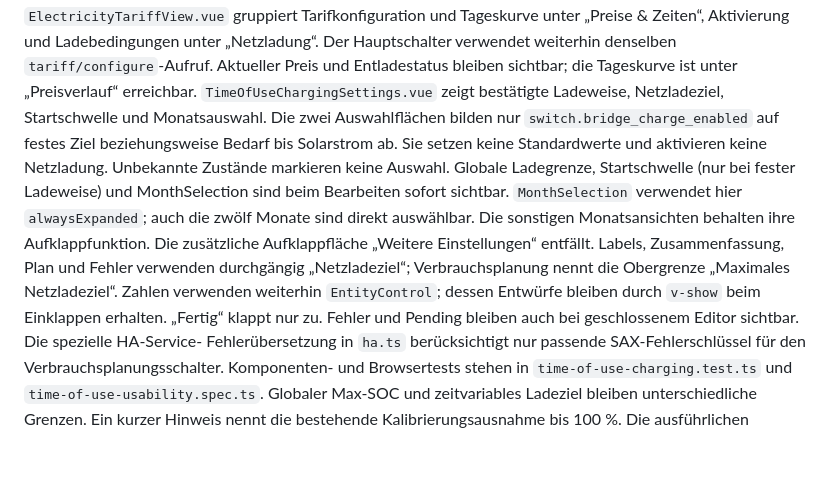
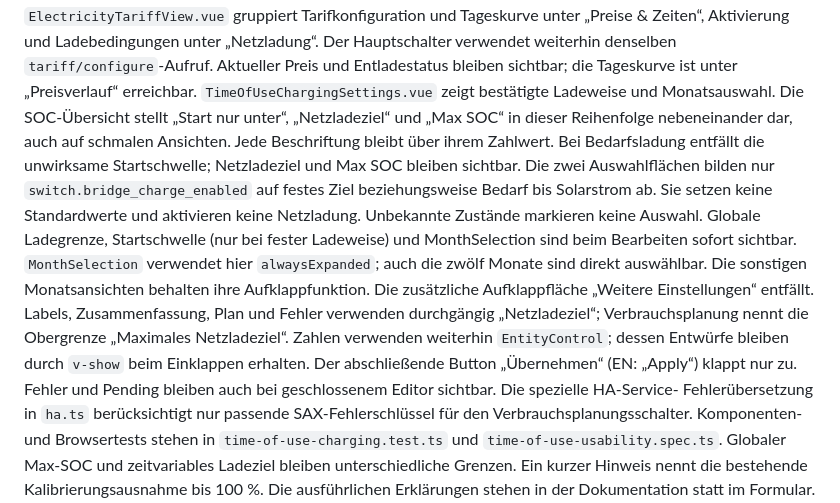
Before and after one commit to dr-dimitri/sax-ha, a Markdown page: DEVELOPMENT.md, the part around the change. GitHub-like rendering; blank space fills up the shorter version.

```diff
--- a/DEVELOPMENT.md
+++ b/DEVELOPMENT.md
@@ -732,8 +732,12 @@ nur der Umrechnung und ergänzt keine Steuern oder Zuschläge.
 Der Hauptschalter verwendet weiterhin denselben `tariff/configure`-Aufruf.
 Aktueller Preis und Entladestatus bleiben sichtbar; die Tageskurve ist unter
 „Preisverlauf“ erreichbar.
-`TimeOfUseChargingSettings.vue` zeigt bestätigte Ladeweise, Netzladeziel,
-Startschwelle und Monatsauswahl. Die zwei Auswahlflächen bilden
+`TimeOfUseChargingSettings.vue` zeigt bestätigte Ladeweise und Monatsauswahl.
+Die SOC-Übersicht stellt „Start nur unter“, „Netzladeziel“ und „Max SOC“
+in dieser Reihenfolge nebeneinander dar, auch auf schmalen Ansichten.
+Jede Beschriftung bleibt über ihrem Zahlwert. Bei Bedarfsladung entfällt die
+unwirksame Startschwelle; Netzladeziel und Max SOC bleiben sichtbar.
+Die zwei Auswahlflächen bilden
 nur `switch.bridge_charge_enabled` auf festes Ziel beziehungsweise Bedarf bis
 Solarstrom ab. Sie setzen keine Standardwerte und aktivieren keine Netzladung.
 Unbekannte Zustände markieren keine Auswahl. Globale Ladegrenze, Startschwelle
@@ -744,7 +748,8 @@ Die zusätzliche Aufklappfläche „Weitere Einstellungen“ entfällt. Labels,
 Zusammenfassung, Plan und Fehler verwenden durchgängig „Netzladeziel“;
 Verbrauchsplanung nennt die Obergrenze „Maximales Netzladeziel“.
 Zahlen verwenden weiterhin `EntityControl`; dessen Entwürfe bleiben durch
-`v-show` beim Einklappen erhalten. „Fertig“ klappt nur zu. Fehler und Pending
+`v-show` beim Einklappen erhalten. Der abschließende Button „Übernehmen“
+(EN: „Apply“) klappt nur zu. Fehler und Pending
 bleiben auch bei geschlossenem Editor sichtbar. Die spezielle HA-Service-
 Fehlerübersetzung in `ha.ts` berücksichtigt nur passende SAX-Fehlerschlüssel
 für den Verbrauchsplanungsschalter. Komponenten- und Browsertests stehen in
```
Also changed, not shown: README.md (+7 -3 lines), docs/vue-dashboard-parity.md (+1 -1 lines), docs/images/vue-stromtarif-desktop-light-de.png, docs/images/vue-stromtarif-ladehilfe-desktop-light-de.png, docs/images/vue-stromtarif-ladehilfe-mobile-dark-en.png, docs/images/vue-stromtarif-mobile-dark-en.png, docs/images/vue-stromtarif-prognose-desktop-light-de.png, docs/images/vue-stromtarif-prognose-mobile-dark-en.png, 9 other files.
